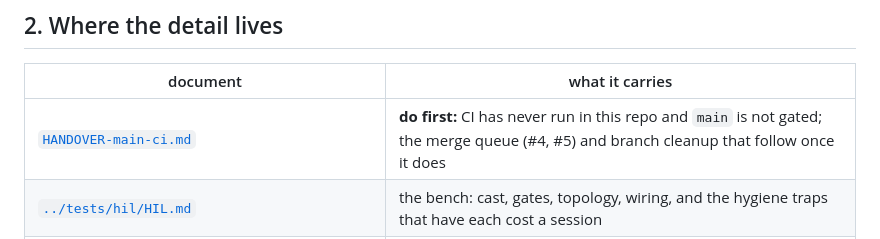
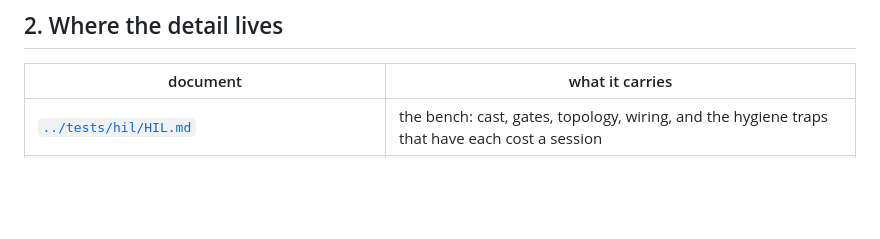
Before and after one commit to kipp-ing/ESPCars, a Markdown page: docs/HANDOVER.md, the part around the change. Drawn GitHub-style; blank space fills up the shorter version.

```diff
--- a/docs/HANDOVER.md
+++ b/docs/HANDOVER.md
@@ -94,7 +94,6 @@ has no exception → TEC to 256 → bus-off → recovery → flap ~1/s. Unblocks
 
 | document | what it carries |
 |---|---|
-| [`HANDOVER-main-ci.md`](HANDOVER-main-ci.md) | **do first:** CI has never run in this repo and `main` is not gated; the merge queue (#4, #5) and branch cleanup that follow once it does |
 | [`../tests/hil/HIL.md`](../tests/hil/HIL.md) | the bench: cast, gates, topology, wiring, and the hygiene traps that have each cost a session |
 | [`../private/notes/HANDOVER-uds.md`](../private/notes/HANDOVER-uds.md) (gitignored, bench-specific) | the `uds` milestone — what is proven at which tier, what the factory database settled against an independently reverse-engineered reference, and the hazards that would have wedged the client |
 | [`HANDOVER-m6-headroom.md`](HANDOVER-m6-headroom.md) | M6 headroom: the tap-loss mechanism and its fix, where the heap goes, the ranked catalog of unpulled levers, and §7a's heap floor — read before planning the in-car config |
```
Also changed, not shown: docs/CONVENTIONS.md (+17 -0 lines), docs/HANDOVER-main-ci.md (deleted, +0 -135 lines).
